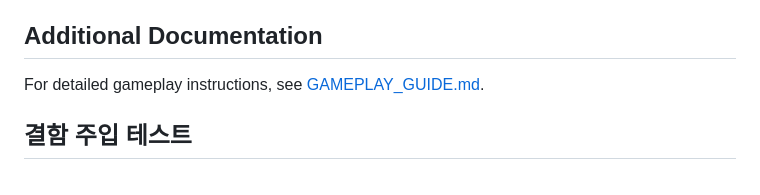
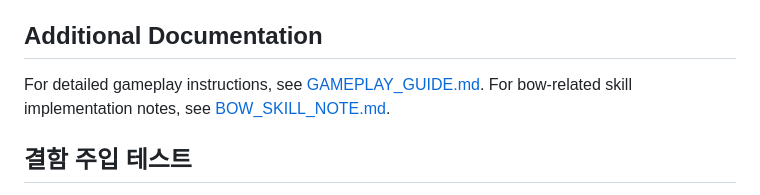
Before and after one commit to cagecorn/ccccccccccccrawler, a Markdown page: README.md, the part around the change. GitHub-like rendering.

Commit message:
docs: note about bow skills

```diff
--- a/README.md
+++ b/README.md
@@ -60,6 +60,7 @@
 ## Additional Documentation
 
 For detailed gameplay instructions, see [GAMEPLAY_GUIDE.md](GAMEPLAY_GUIDE.md).
+For bow-related skill implementation notes, see [BOW_SKILL_NOTE.md](BOW_SKILL_NOTE.md).
 
 
 ## 결함 주입 테스트
```
Also changed, not shown: BOW_SKILL_NOTE.md (added, +7 -0 lines).
